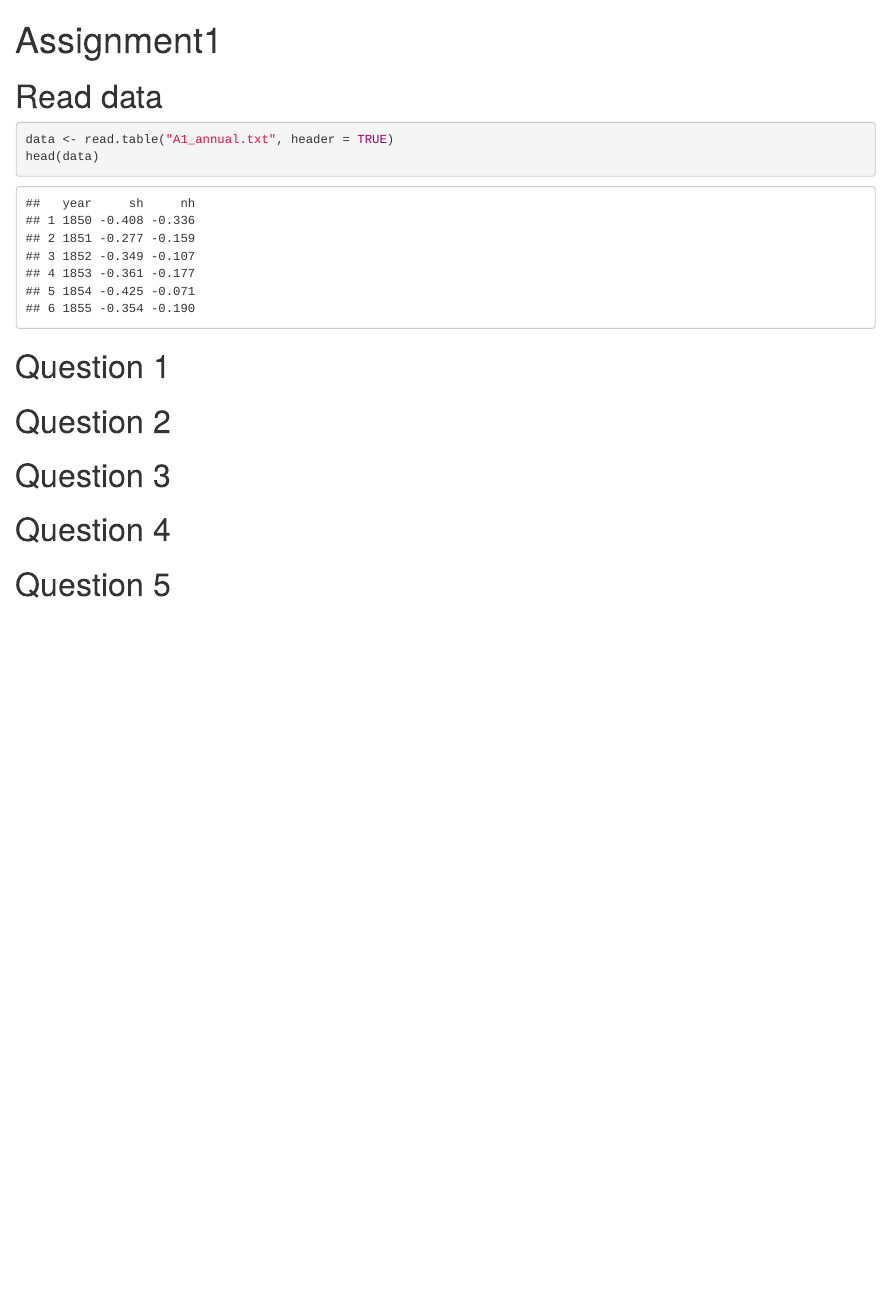
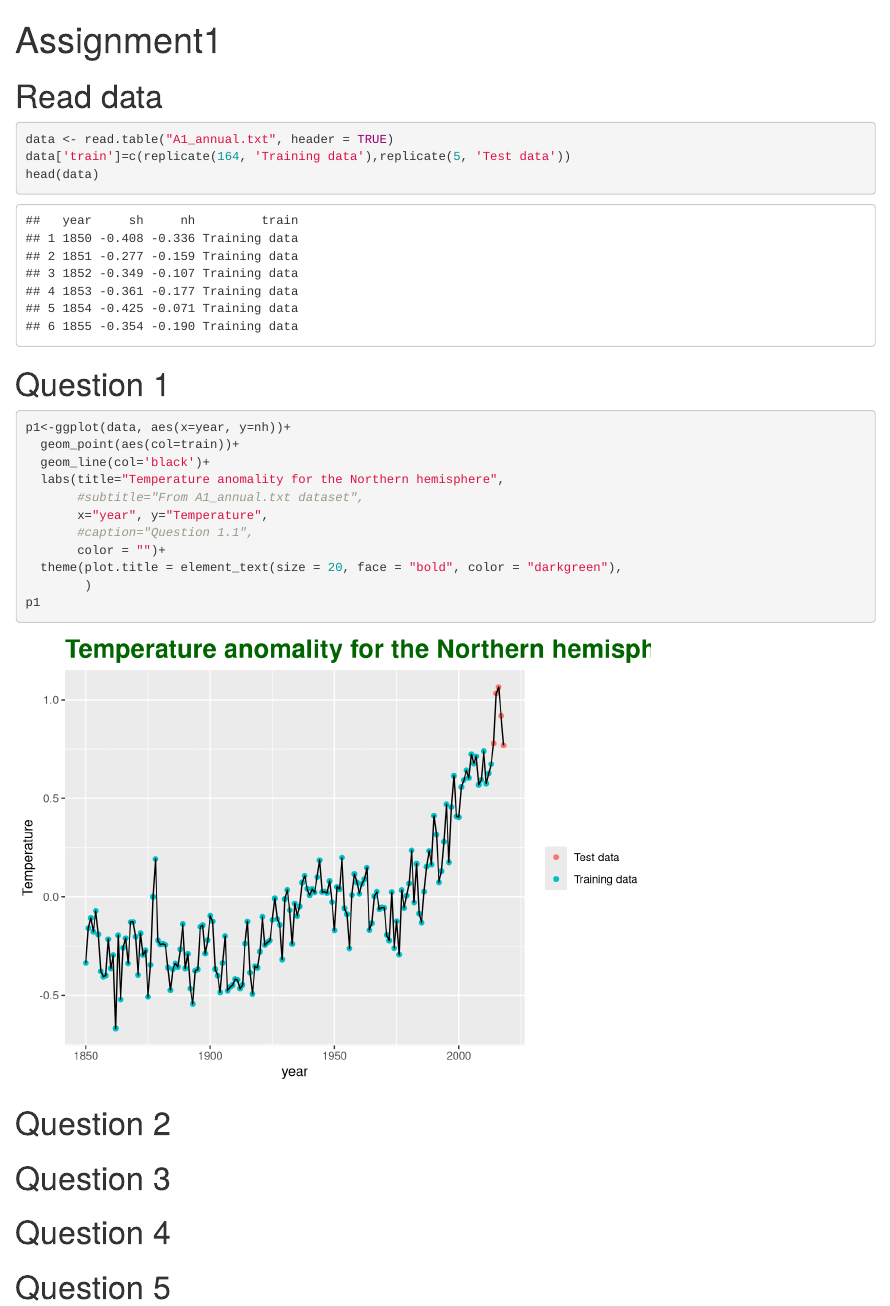
Before and after one commit to s183920/02417_TimeSeriesAnalysis, an R Markdown document (Assignment1/Assignment1.Rmd): the page in a window 1100 px wide, from its top. Rendered offline with R 4.5, knitr and Pandoc, with nearby package versions.

Commit message:
first commit

````diff
--- a/Assignment1/Assignment1.Rmd
+++ b/Assignment1/Assignment1.Rmd
@@ -11,12 +12,23 @@ library(magrittr)
 # Read data
 ```{r}
 data <- read.table("A1_annual.txt", header = TRUE)
+data['train']=c(replicate(164, 'Training data'),replicate(5, 'Test data'))
 head(data)
 ```
 
 # Question 1
 ```{r}
-
+p1<-ggplot(data, aes(x=year, y=nh))+
+  geom_point(aes(col=train))+
+  geom_line(col='black')+
+  labs(title="Temperature anomality for the Northern hemisphere",
+       #subtitle="From A1_annual.txt dataset",
+       x="year", y="Temperature",
+       #caption="Question 1.1",
+       color = "")+
+  theme(plot.title = element_text(size = 20, face = "bold", color = "darkgreen"),
+        )
+p1
 ```
 
 
````
Also changed, not shown: Assignment1/Assignment1.html (added), Assignment1/Assignment1.Rmd (1 more changed lines).
